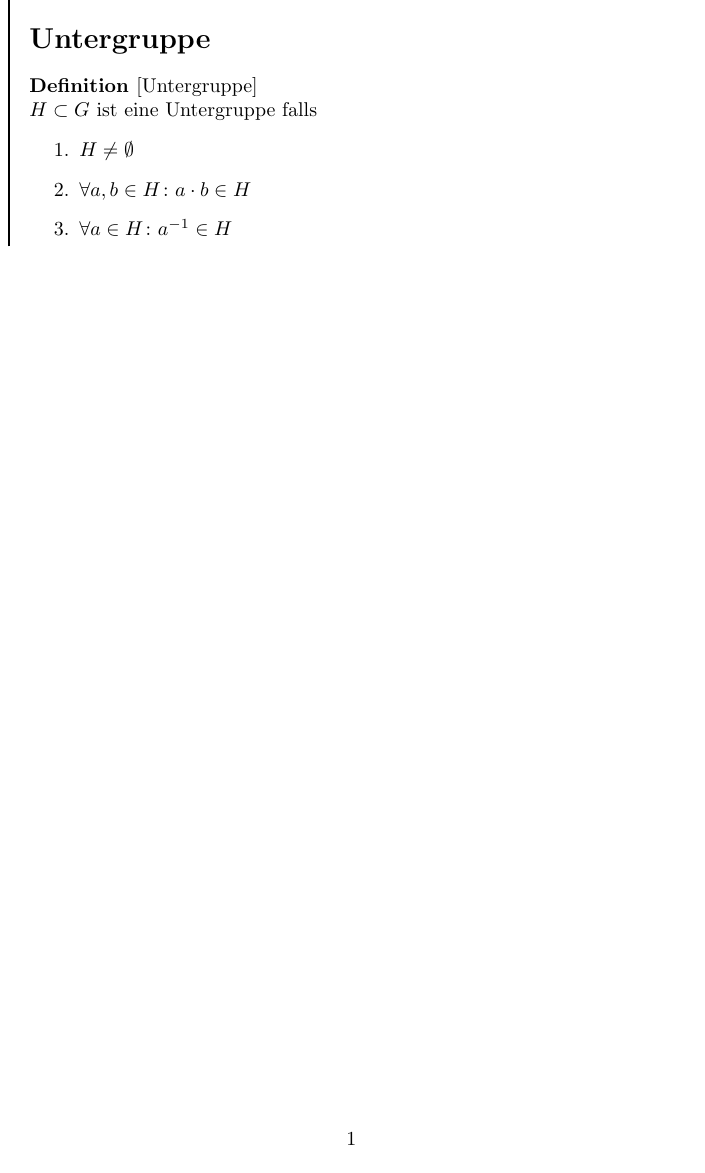
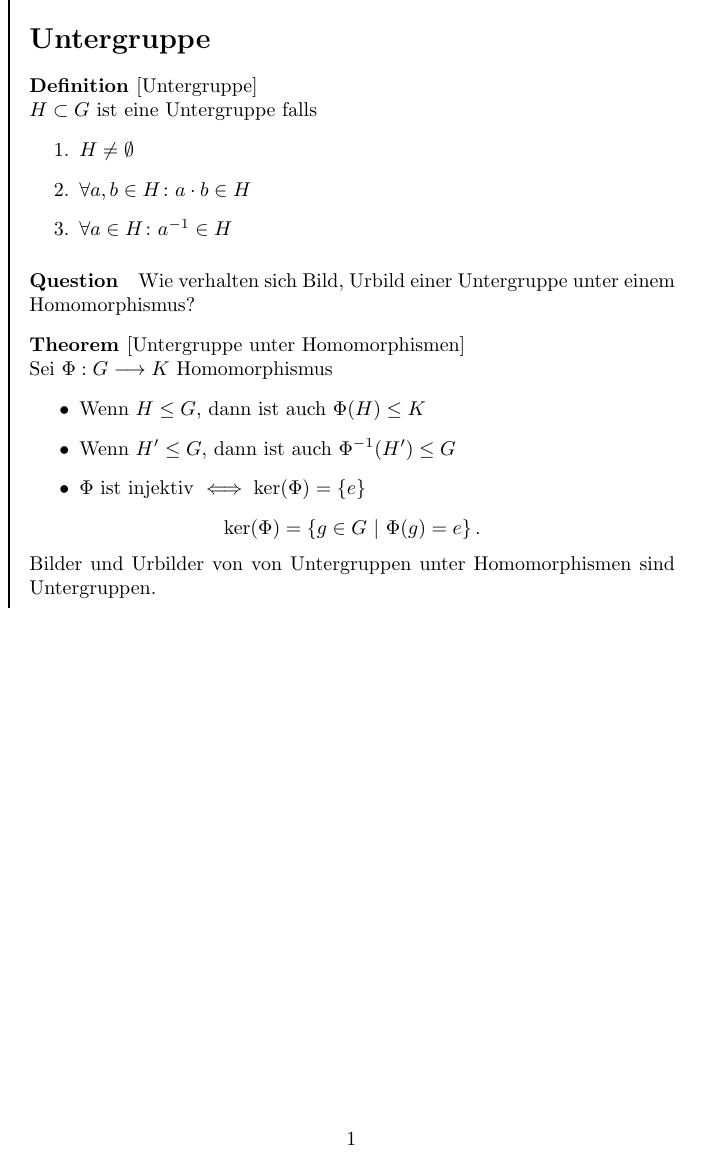
Before and after one commit to lentilus/pkm-mathematics, a LaTeX figure (Untergruppe/zettel.tex): the whole page. Compiled offline with pdfLaTeX.

Commit message:
publish 2024-04-09T09:28:23Z

```diff
--- a/Untergruppe/zettel.tex
+++ b/Untergruppe/zettel.tex
@@ -14,7 +14,26 @@
         \item $\forall a \in  H \colon a^{-1} \in  H$
     \end{enumerate}
 \end{definition}
+\end{flashcard}
 
+
+\begin{flashcard}
+\begin{question}
+    Wie verhalten sich Bild, Urbild einer Untergruppe unter einem Homomorphismus?
+\end{question}
+    \begin{theorem}[Untergruppe unter Homomorphismen]
+    Sei $\Phi: G \longrightarrow K$ Homomorphismus
+    \begin{itemize}
+        \item Wenn $H \leq  G$, dann ist auch $\Phi(H) \leq K$
+        \item Wenn $H' \leq  G$, dann ist auch $\Phi^{-1} (H') \leq G$
+        \item $\Phi$ ist injektiv $\iff \ker (\Phi) = \set{e}$
+    \end{itemize}
+\[
+    \ker (\Phi) = \set{g \in  G}{\Phi(g) = e}
+.\]
+    Bilder und Urbilder von von Untergruppen unter Homomorphismen sind Untergruppen.
+
+\end{theorem}
 \end{flashcard}
 \end{zettel}
 \end{document}
```
Also changed, not shown: Homomorphismus/zettel.tex (+1 -1 lines), Injektivitaet/zettel.tex (+1 -1 lines), Isomorphismus/zettel.tex (+0 -10 lines), 2 other files.
